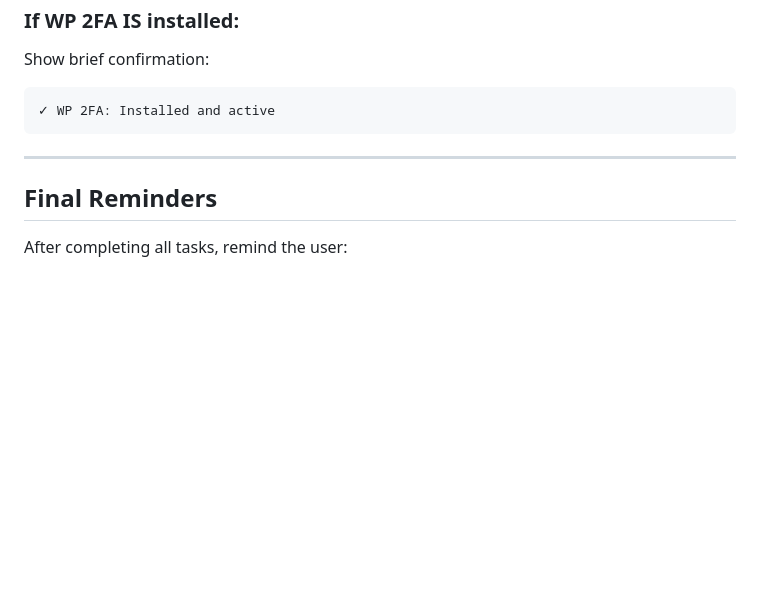
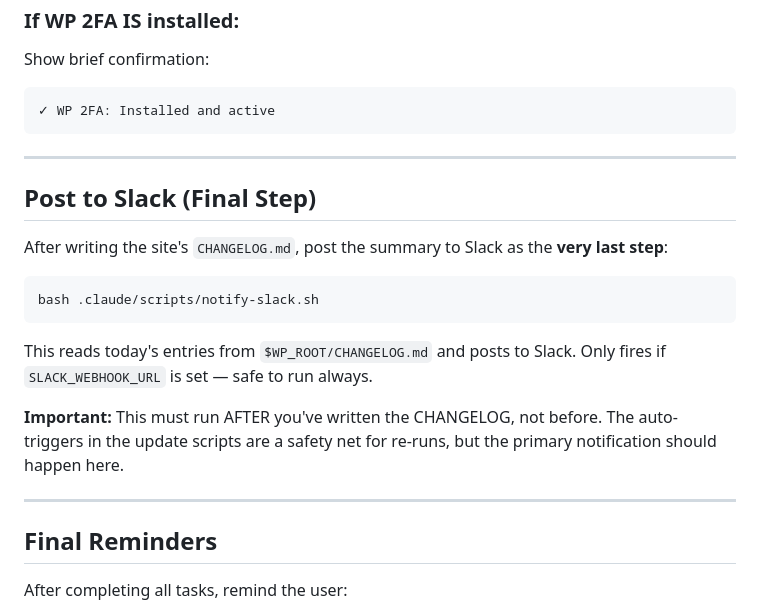
Before and after one commit to blaze-commerce/claude-wpm, a Markdown page: commands/wpm.md, the part around the change. GitHub-like rendering; blank space fills up the shorter version.

````diff
--- a/commands/wpm.md
+++ b/commands/wpm.md
@@ -286,6 +286,20 @@ Show brief confirmation:
 
 ---
 
+## Post to Slack (Final Step)
+
+After writing the site's `CHANGELOG.md`, post the summary to Slack as the **very last step**:
+
+```bash
+bash .claude/scripts/notify-slack.sh
+```
+
+This reads today's entries from `$WP_ROOT/CHANGELOG.md` and posts to Slack. Only fires if `SLACK_WEBHOOK_URL` is set — safe to run always.
+
+**Important:** This must run AFTER you've written the CHANGELOG, not before. The auto-triggers in the update scripts are a safety net for re-runs, but the primary notification should happen here.
+
+---
+
 ## Final Reminders
 
 After completing all tasks, remind the user:
````
Also changed, not shown: README.md (+33 -10 lines).
